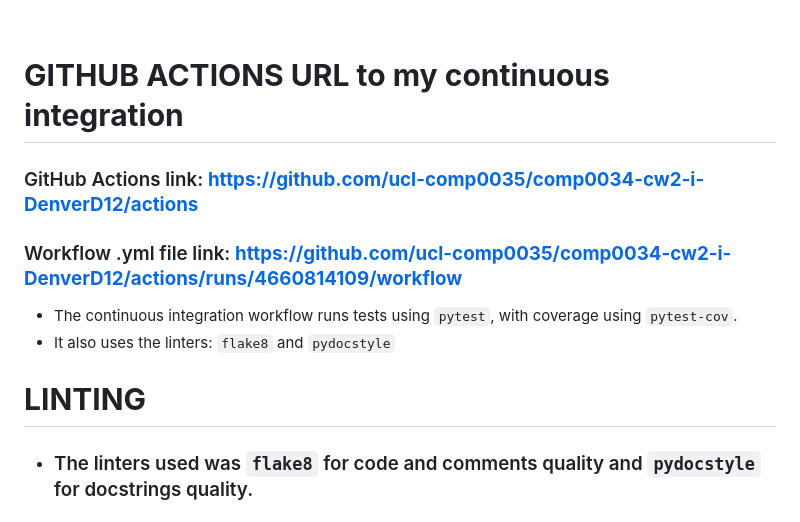
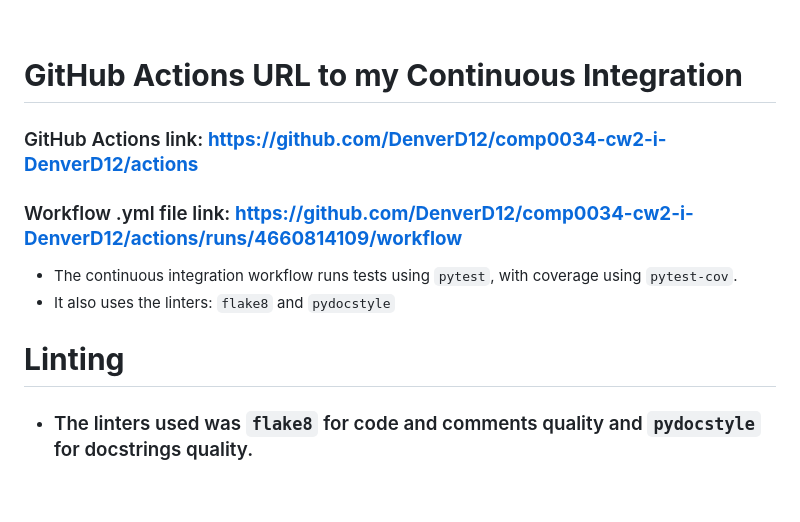
Before and after one commit to aaronrahman326/comp0034-cw2-i-DenverD12, a Markdown page: README.md, the part around the change printed below. Drawn GitHub-style; blank space fills up the shorter version.

```diff
--- a/README.md
+++ b/README.md
@@ -19,13 +24,13 @@
 
 <br/>
 
-# **GITHUB ACTIONS URL to my continuous integration**
-### GitHub Actions link: **https://github.com/ucl-comp0035/comp0034-cw2-i-DenverD12/actions**
-### Workflow .yml file link: **https://github.com/ucl-comp0035/comp0034-cw2-i-DenverD12/actions/runs/4660814109/workflow**
+# **GitHub Actions URL to my Continuous Integration**
+### GitHub Actions link: **https://github.com/DenverD12/comp0034-cw2-i-DenverD12/actions**
+### Workflow .yml file link: **https://github.com/DenverD12/comp0034-cw2-i-DenverD12/actions/runs/4660814109/workflow**
 - The continuous integration workflow runs tests using `pytest`, with coverage using `pytest-cov`.
 - It also uses the linters: `flake8` and `pydocstyle`
 
-# **LINTING**
+# **Linting**
 - ### The linters used was `flake8` for code and comments quality and `pydocstyle` for docstrings quality.
 
 - ### Linting - most evidence can be seen overtime from the various workflows in GitHub actions continuous integration, but also from screenshots below.
```
Also changed, not shown: other parts of README.md (+22 -16 lines).
